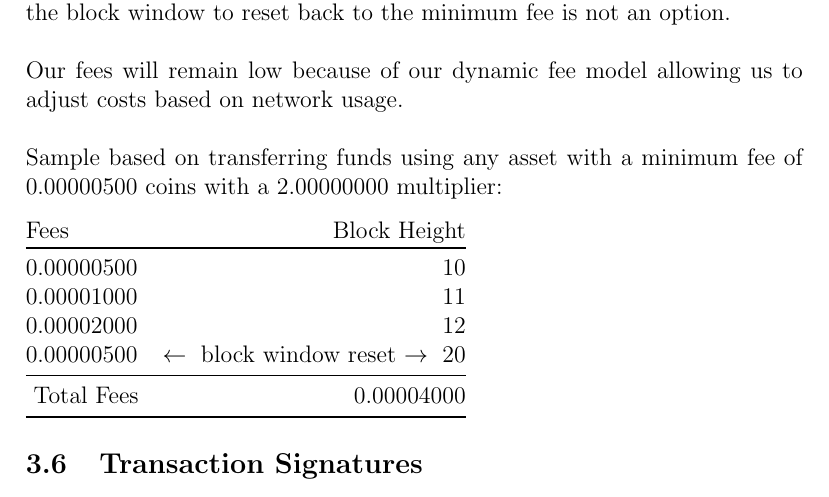
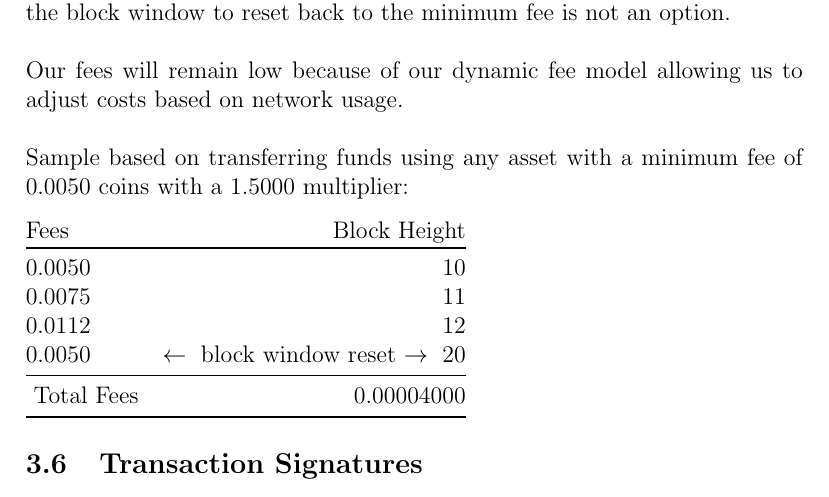
Before and after one commit to RegiusMark/whitepaper, a LaTeX document (document.tex): part of page 8 of 10, cut so that both start at the same text. Compiled offline with pdfLaTeX.

Commit message:
Update sample fees to use 4 decimals precision

```diff
--- a/document.tex
+++ b/document.tex
@@ -248,15 +248,15 @@
   adjust costs based on network usage.\\
 
   Sample based on transferring funds using any asset with a minimum fee of
-  0.00000500 coins with a 2.00000000 multiplier:
+  0.0050 coins with a 1.5000 multiplier:
 
   \vspace{3mm}
   \begin{tabular}{@{}lr@{}}
     Fees & Block Height     \\ \toprule
-    0.00000500 & 10         \\
-    0.00001000 & 11         \\
-    0.00002000 & 12         \\
-    0.00000500 & $\leftarrow{}$ block window reset $\rightarrow{}$ 20 \\ \midrule{}
+    0.0050 & 10         \\
+    0.0075 & 11         \\
+    0.0112 & 12         \\
+    0.0050 & $\leftarrow{}$ block window reset $\rightarrow{}$ 20 \\ \midrule{}
     Total Fees & 0.00004000 \\
     \bottomrule
   \end{tabular}
```
